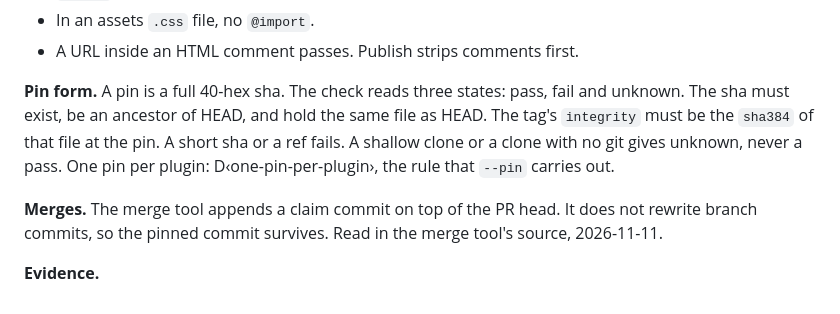
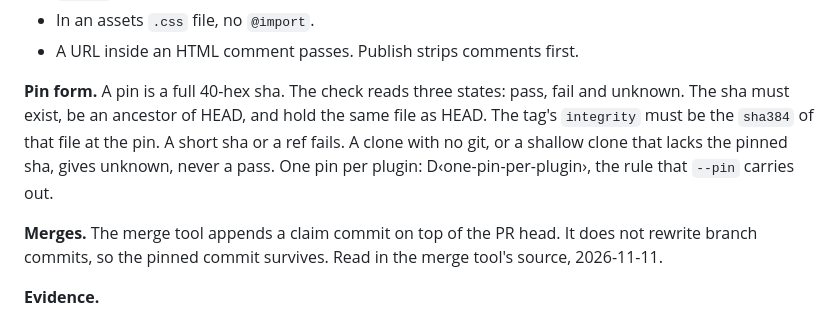
Before and after one commit to ssemwal-cdc/claude-sharables, a Markdown page: decisions/pinned-repo-cdn-assets.md, the part around the change. Drawn GitHub-style.

Commit message:
Fix the pin check's unknown case in the pinned CDN record
A shallow clone is unknown only when it lacks the pinned sha.

Co-Authored-By: Claude Haiku 5.5 <noreply@anthropic.com>

```diff
--- a/decisions/pinned-repo-cdn-assets.md
+++ b/decisions/pinned-repo-cdn-assets.md
@@ -36,7 +36,7 @@ Owner ruling, 2026-10-21. The probe in F‹widget-readystate-complete›, the wi
 - In an assets `.css` file, no `@import`.
 - A URL inside an HTML comment passes. Publish strips comments first.
 
-**Pin form.** A pin is a full 40-hex sha. The check reads three states: pass, fail and unknown. The sha must exist, be an ancestor of HEAD, and hold the same file as HEAD. The tag's `integrity` must be the `sha384` of that file at the pin. A short sha or a ref fails. A shallow clone or a clone with no git gives unknown, never a pass. One pin per plugin: D‹one-pin-per-plugin›, the rule that `--pin` carries out.
+**Pin form.** A pin is a full 40-hex sha. The check reads three states: pass, fail and unknown. The sha must exist, be an ancestor of HEAD, and hold the same file as HEAD. The tag's `integrity` must be the `sha384` of that file at the pin. A short sha or a ref fails. A clone with no git, or a shallow clone that lacks the pinned sha, gives unknown, never a pass. One pin per plugin: D‹one-pin-per-plugin›, the rule that `--pin` carries out.
 
 **Merges.** The merge tool appends a claim commit on top of the PR head. It does not rewrite branch commits, so the pinned commit survives. Read in the merge tool's source, 2026-11-11.
 
```
